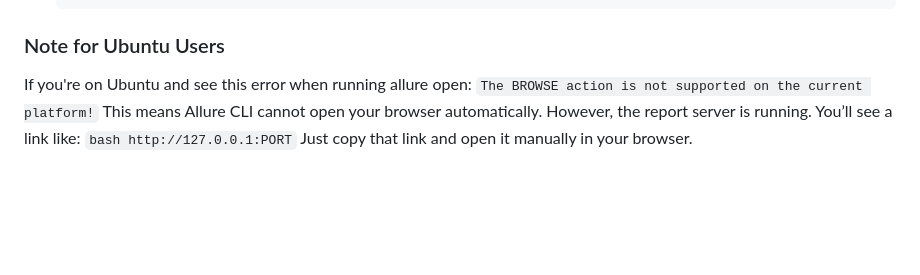
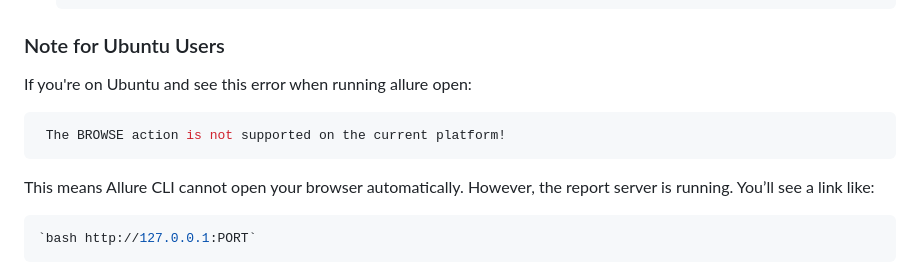
Before and after one commit to Volodymyryablonskyi/avenga-api-test, a Markdown page: README.md, the part around the change. Rendered like a GitHub page; blank space fills up the shorter version.

````diff
--- a/README.md
+++ b/README.md
@@ -146,8 +146,12 @@ The workflow file is located at: `.github/workflows/api-tests.yml`
     ```
 ### Note for Ubuntu Users
 If you're on Ubuntu and see this error when running allure open:
-`The BROWSE action is not supported on the current platform!`
+ ```bash
+  The BROWSE action is not supported on the current platform!
+```
 This means Allure CLI cannot open your browser automatically.
 However, the report server is running. You’ll see a link like:
+ ```bash
 `bash http://127.0.0.1:PORT`
+```
 Just copy that link and open it manually in your browser.
````
